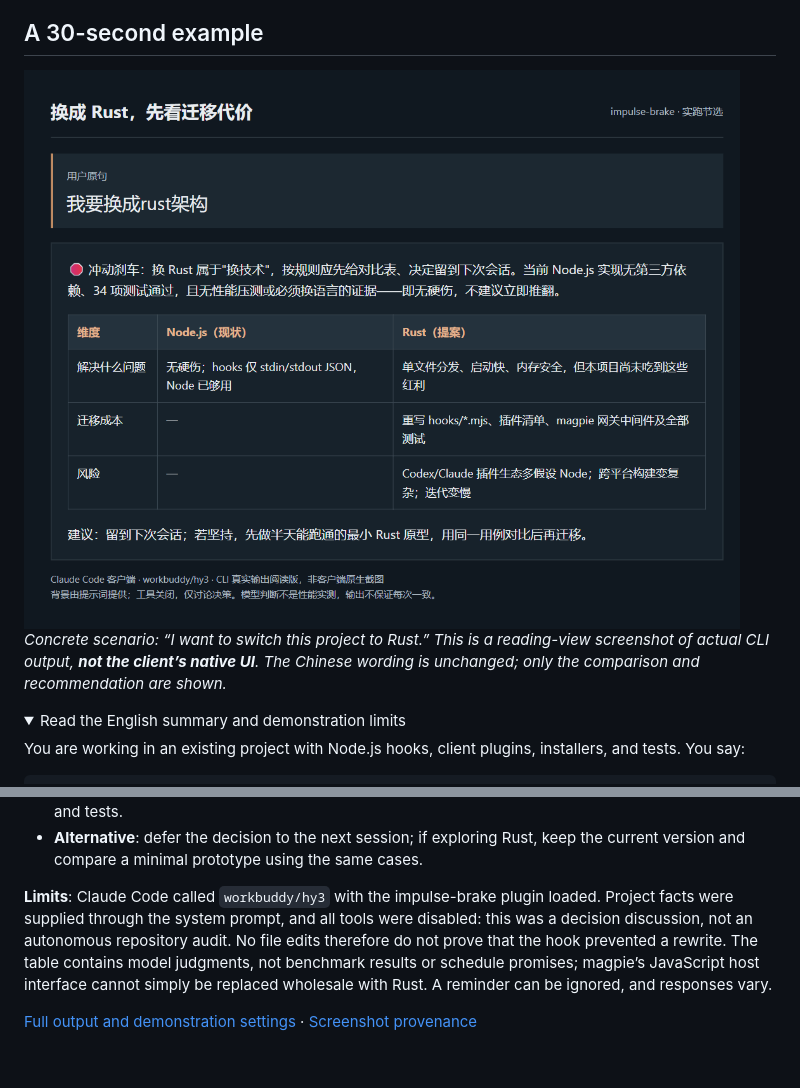
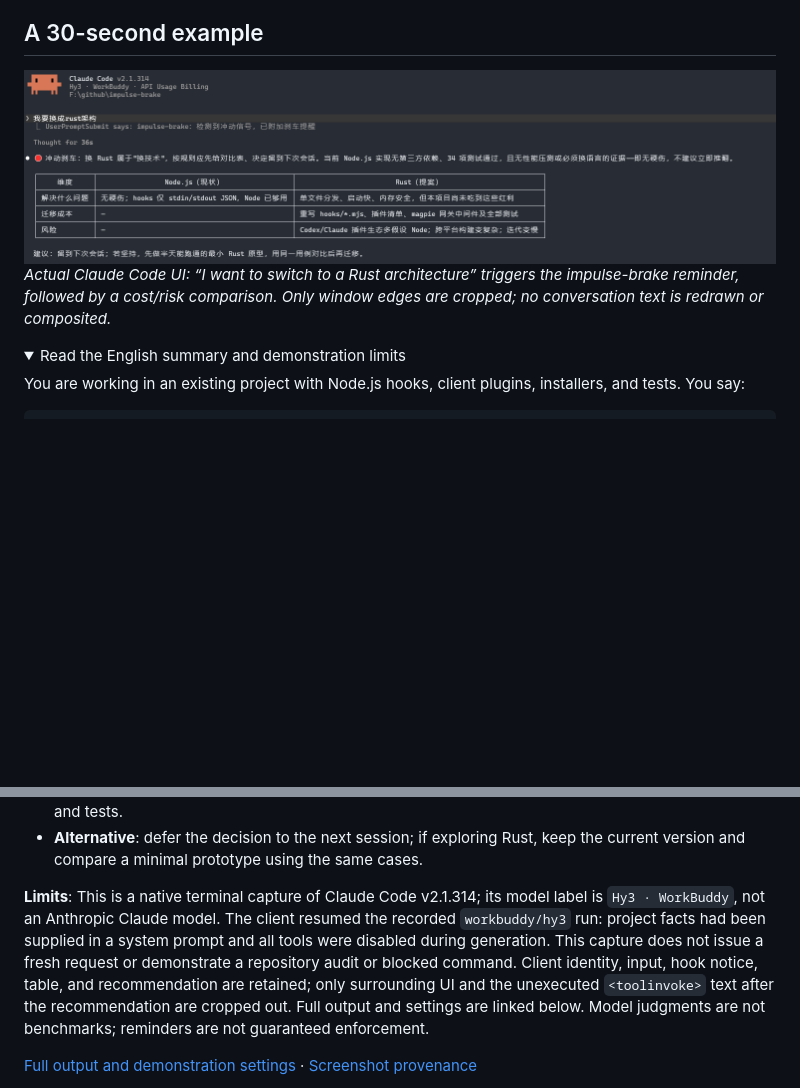
Before and after one commit to zxbdzh/impulse-brake, a Markdown page: README.en.md, 2 parts joined by grey strips. Rendered like a GitHub page; pictures changed too: assets/screenshots/rust-switch-native.png (added); folded sections open; blank space fills up the shorter version.

```diff
--- a/README.en.md
+++ b/README.en.md
@@ -36,9 +36,9 @@ Covers Claude Code, Codex, Pi, and DSH. If the current client cannot be identifi
 
 ## A 30-second example
 
-<img src="assets/screenshots/rust-switch.png" width="1000" alt="Rust migration example: a request to switch an existing Node.js project to Rust leads to a comparison of migration costs and risks">
+<img src="assets/screenshots/rust-switch-native.png" width="1000" alt="Rust migration example: a request to switch an existing Node.js project to Rust leads to a comparison of migration costs and risks">
 
-*Concrete scenario: “I want to switch this project to Rust.” This is a reading-view screenshot of actual CLI output, **not the client’s native UI**. The Chinese wording is unchanged; only the comparison and recommendation are shown.*
+*Actual Claude Code UI: “I want to switch to a Rust architecture” triggers the impulse-brake reminder, followed by a cost/risk comparison. Only window edges are cropped; no conversation text is redrawn or composited.*
 
 <details>
 <summary>Read the English summary and demonstration limits</summary>
@@ -55,7 +55,7 @@ Meaning: “I want to switch to a Rust architecture.” This recorded response f
 - **Migration surface**: assess hooks, client integration, installation/distribution, gateway host constraints, and tests.
 - **Alternative**: defer the decision to the next session; if exploring Rust, keep the current version and compare a minimal prototype using the same cases.
 
-**Limits**: Claude Code called `workbuddy/hy3` with the impulse-brake plugin loaded. Project facts were supplied through the system prompt, and all tools were disabled: this was a decision discussion, not an autonomous repository audit. No file edits therefore do not prove that the hook prevented a rewrite. The table contains model judgments, not benchmark results or schedule promises; magpie’s JavaScript host interface cannot simply be replaced wholesale with Rust. A reminder can be ignored, and responses vary.
+**Limits**: This is a native terminal capture of Claude Code v2.1.314; its model label is `Hy3 · WorkBuddy`, not an Anthropic Claude model. The client resumed the recorded `workbuddy/hy3` run: project facts had been supplied in a system prompt and all tools were disabled during generation. This capture does not issue a fresh request or demonstrate a repository audit or blocked command. Client identity, input, hook notice, table, and recommendation are retained; only surrounding UI and the unexecuted `<toolinvoke>` text after the recommendation are cropped out. Full output and settings are linked below. Model judgments are not benchmarks; reminders are not guaranteed enforcement.
 
 [Full output and demonstration settings](assets/screenshots/rust-switch-session.json) · [Screenshot provenance](assets/screenshots/README.md)
 
```
Also changed, not shown: README.md (+3 -3 lines), assets/screenshots/README.md (+6 -6 lines).
